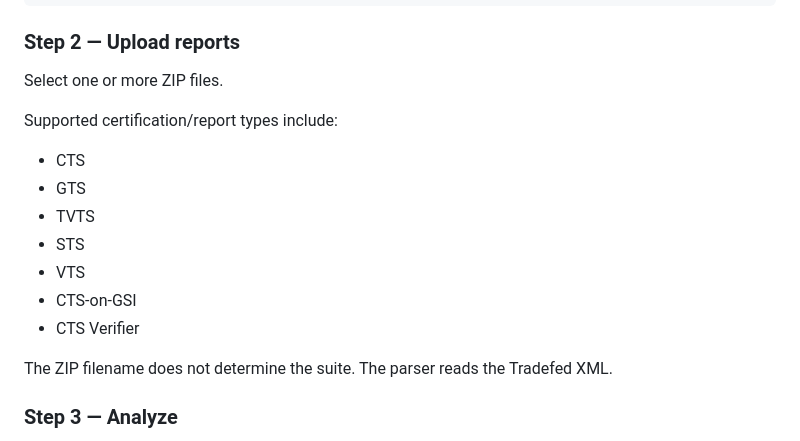
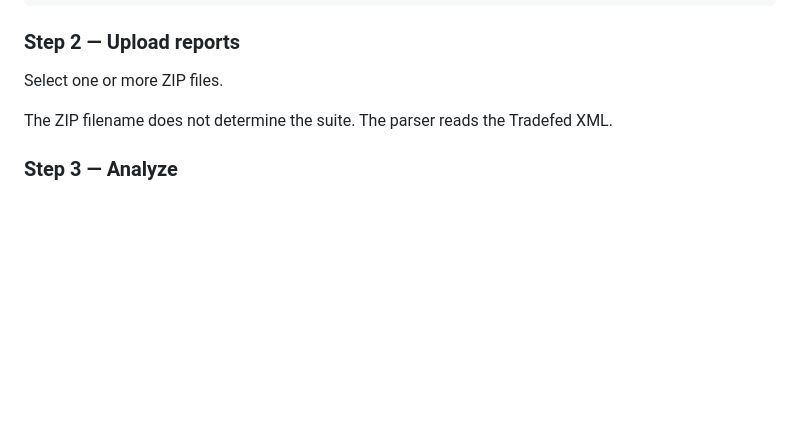
Before and after one commit to bhanuroyal002/GCT_Report_Parser, a Markdown page: README.md, the part around the change. Rendered like a GitHub page; blank space fills up the shorter version.

```diff
--- a/README.md
+++ b/README.md
@@ -140,16 +140,6 @@ http://127.0.0.1:8080
 ### Step 2 — Upload reports
 
 Select one or more ZIP files.
-
-Supported certification/report types include:
-
-- CTS
-- GTS
-- TVTS
-- STS
-- VTS
-- CTS-on-GSI
-- CTS Verifier
 
 The ZIP filename does not determine the suite. The parser reads the Tradefed XML.
 
```
